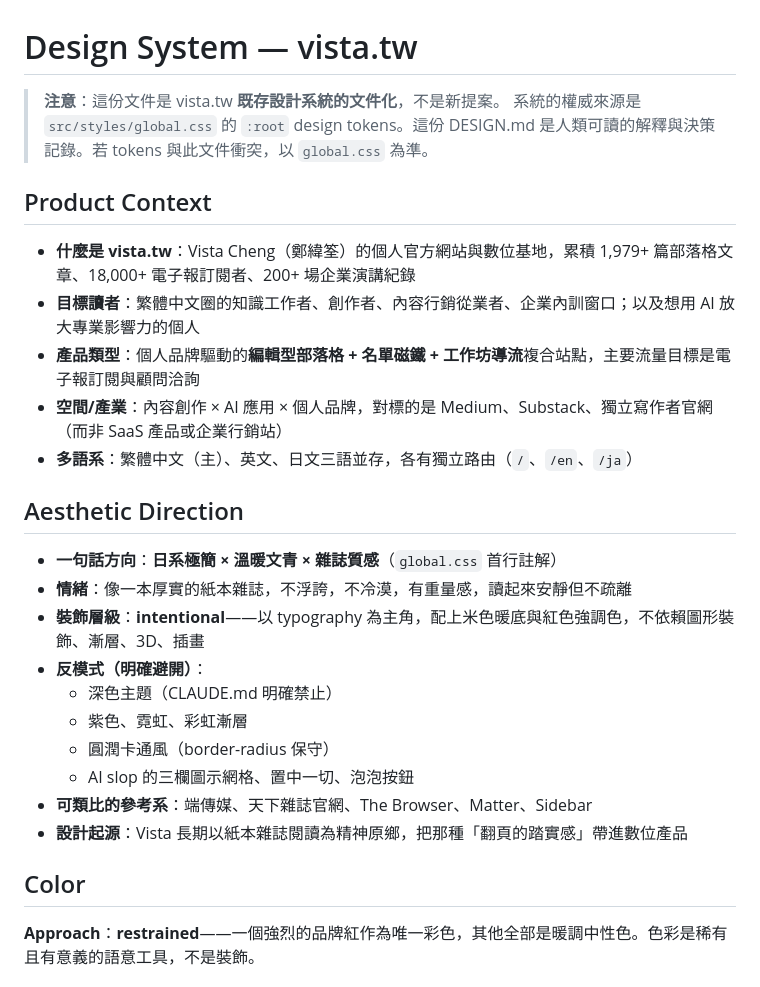
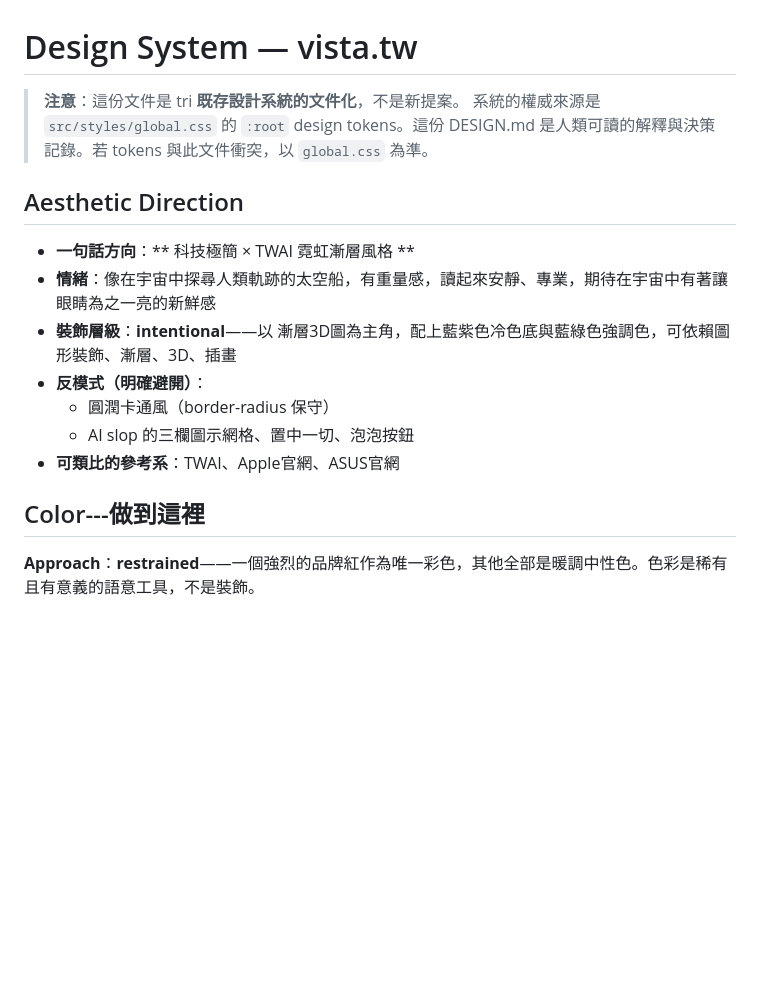
Before and after one commit to Edenwork/twai-tri, a Markdown page: design.md, the part around the change. GitHub-like rendering; blank space fills up the shorter version.

```diff
--- a/design.md
+++ b/design.md
@@ -1,31 +1,20 @@
 # Design System — vista.tw
 
-> **注意**：這份文件是 vista.tw **既存設計系統的文件化**，不是新提案。
+> **注意**：這份文件是 tri **既存設計系統的文件化**，不是新提案。
 > 系統的權威來源是 `src/styles/global.css` 的 `:root` design tokens。這份 DESIGN.md
 > 是人類可讀的解釋與決策記錄。若 tokens 與此文件衝突，以 `global.css` 為準。
 
-## Product Context
-
-- **什麼是 vista.tw**：Vista Cheng（鄭緯筌）的個人官方網站與數位基地，累積 1,979+ 篇部落格文章、18,000+ 電子報訂閱者、200+ 場企業演講紀錄
-- **目標讀者**：繁體中文圈的知識工作者、創作者、內容行銷從業者、企業內訓窗口；以及想用 AI 放大專業影響力的個人
-- **產品類型**：個人品牌驅動的**編輯型部落格 + 名單磁鐵 + 工作坊導流**複合站點，主要流量目標是電子報訂閱與顧問洽詢
-- **空間/產業**：內容創作 × AI 應用 × 個人品牌，對標的是 Medium、Substack、獨立寫作者官網（而非 SaaS 產品或企業行銷站）
-- **多語系**：繁體中文（主）、英文、日文三語並存，各有獨立路由（`/`、`/en`、`/ja`）
-
 ## Aesthetic Direction
 
-- **一句話方向**：**日系極簡 × 溫暖文青 × 雜誌質感**（`global.css` 首行註解）
-- **情緒**：像一本厚實的紙本雜誌，不浮誇，不冷漠，有重量感，讀起來安靜但不疏離
-- **裝飾層級**：**intentional**——以 typography 為主角，配上米色暖底與紅色強調色，不依賴圖形裝飾、漸層、3D、插畫
+- **一句話方向**：** 科技極簡 × TWAI 霓虹漸層風格 **
+- **情緒**：像在宇宙中探尋人類軌跡的太空船，有重量感，讀起來安靜、專業，期待在宇宙中有著讓眼睛為之一亮的新鮮感
+- **裝飾層級**：**intentional**——以 漸層3D圖為主角，配上藍紫色冷色底與藍綠色強調色，可依賴圖形裝飾、漸層、3D、插畫
 - **反模式（明確避開）**：
-  - 深色主題（CLAUDE.md 明確禁止）
-  - 紫色、霓虹、彩虹漸層
   - 圓潤卡通風（border-radius 保守）
   - AI slop 的三欄圖示網格、置中一切、泡泡按鈕
-- **可類比的參考系**：端傳媒、天下雜誌官網、The Browser、Matter、Sidebar
-- **設計起源**：Vista 長期以紙本雜誌閱讀為精神原鄉，把那種「翻頁的踏實感」帶進數位產品
+- **可類比的參考系**：TWAI、Apple官網、ASUS官網
 
-## Color
+## Color---做到這裡
 
 **Approach**：**restrained**——一個強烈的品牌紅作為唯一彩色，其他全部是暖調中性色。色彩是稀有且有意義的語意工具，不是裝飾。
 
```
